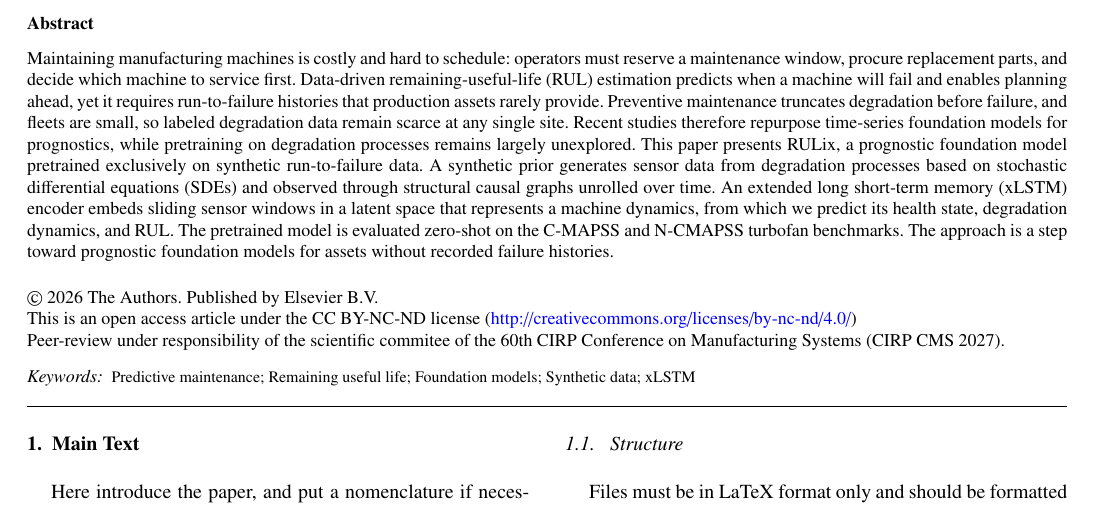
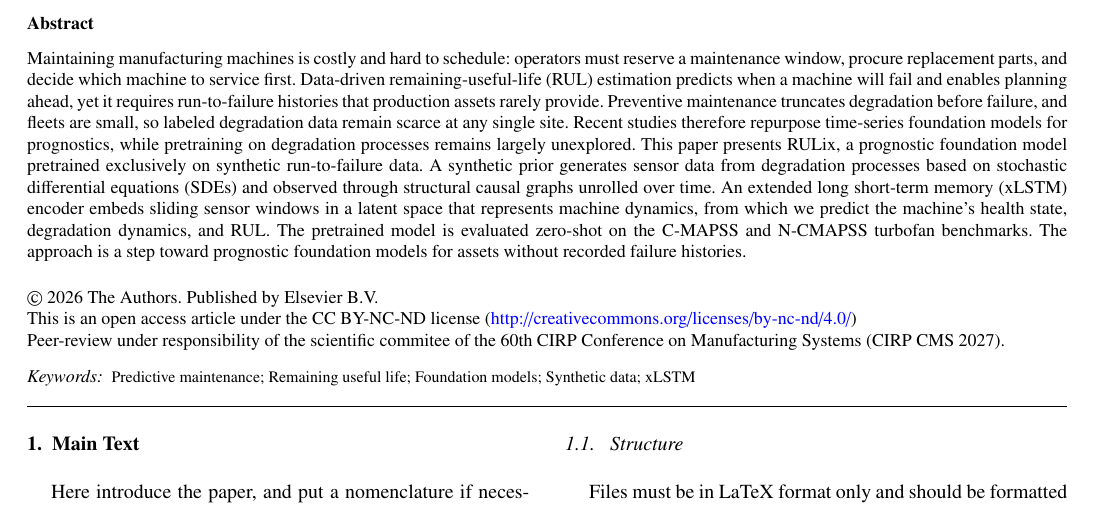
Before and after one commit to FelixSaretzky/xLSTM-RUL, a LaTeX paper (paper/cirp_cms2027/main.tex): part of page 1 of 5, cut so that both start at the same text. Compiled offline with pdfLaTeX.

Commit message:
Fix the grammar in the abstract's encoder sentence

```diff
--- a/paper/cirp_cms2027/main.tex
+++ b/paper/cirp_cms2027/main.tex
@@ -182,7 +182,7 @@ Preventive maintenance truncates degradation before failure, and fleets are smal
 Recent studies therefore repurpose time-series foundation models for prognostics, while pretraining on degradation processes remains largely unexplored.
 This paper presents RULix, a prognostic foundation model pretrained exclusively on synthetic run-to-failure data.
 A synthetic prior generates sensor data from degradation processes based on stochastic differential equations (SDEs) and observed through structural causal graphs unrolled over time.
-An extended long short-term memory (xLSTM) encoder embeds sliding sensor windows in a latent space that represents a machine dynamics, from which we predict its health state, degradation dynamics, and RUL.
+An extended long short-term memory (xLSTM) encoder embeds sliding sensor windows in a latent space that represents machine dynamics, from which we predict the machine's health state, degradation dynamics, and RUL.
 The pretrained model is evaluated zero-shot on the C-MAPSS and N-CMAPSS turbofan benchmarks.
 The approach is a step toward prognostic foundation models for assets without recorded failure histories.
 
```
